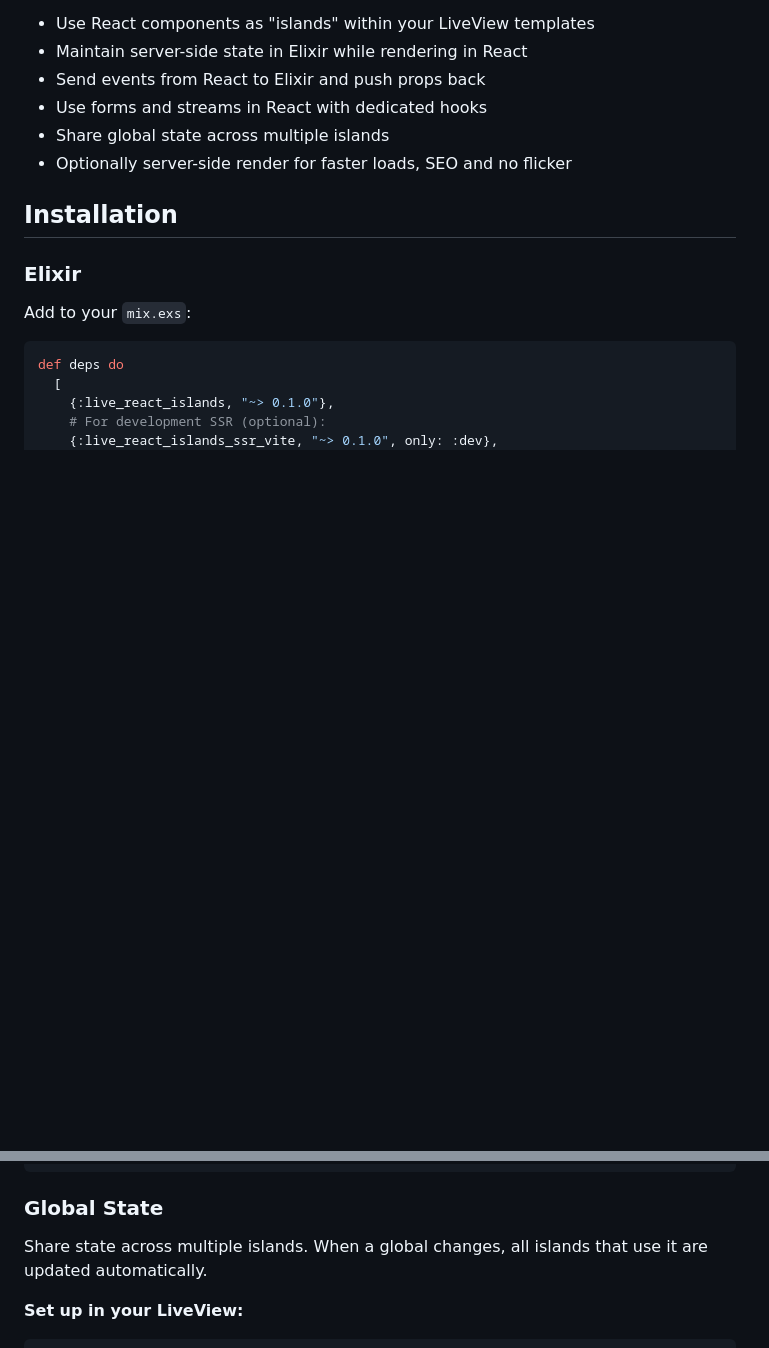
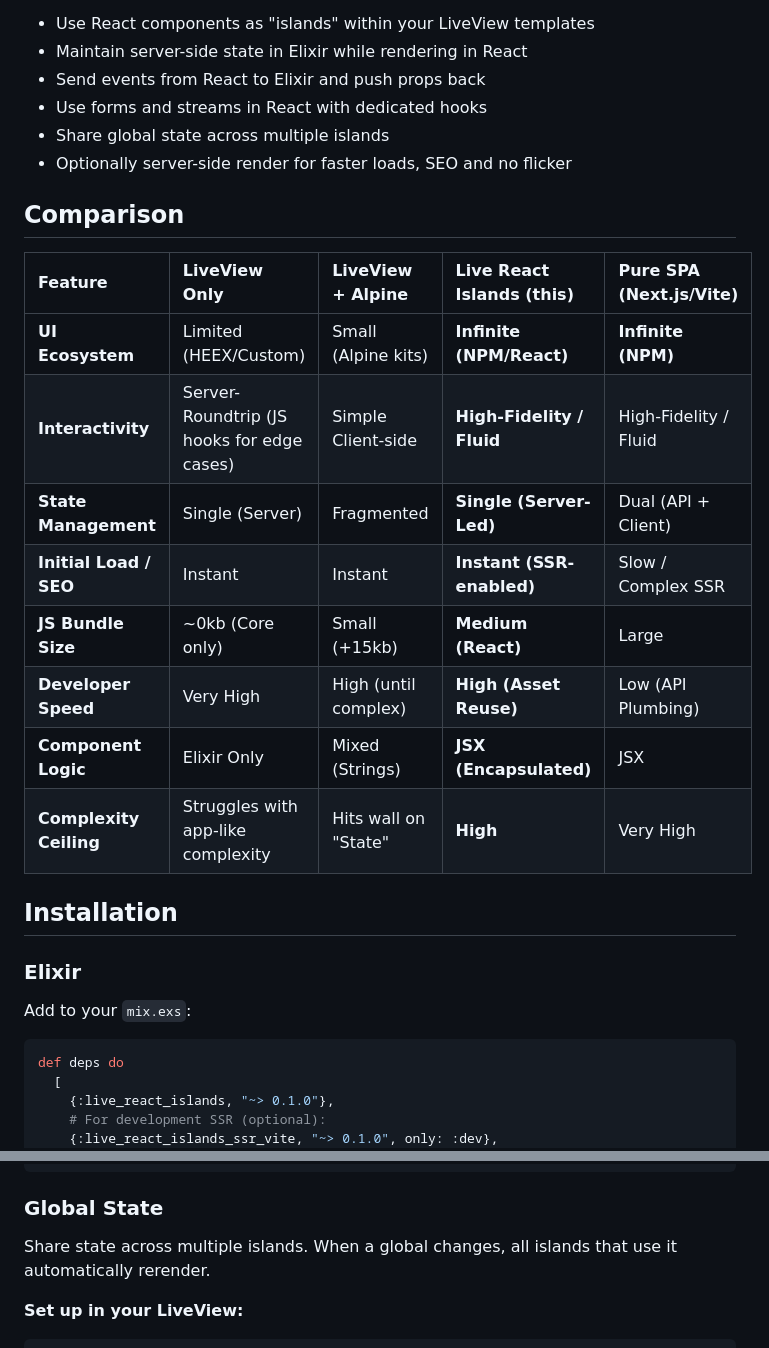
Before and after one commit to dcza/live-react-islands, a Markdown page: README.md, 2 parts joined by grey strips. Drawn GitHub-style; blank space fills up the shorter version.

Commit message:
Add comparison table

```diff
--- a/README.md
+++ b/README.md
@@ -16,6 +16,19 @@ Phoenix LiveView is excellent for server-driven UIs, but sometimes you need the
 - Use forms and streams in React with dedicated hooks
 - Share global state across multiple islands
 - Optionally server-side render for faster loads, SEO and no flicker
+
+## Comparison
+
+| Feature                | LiveView Only                              | LiveView + Alpine    | Live React Islands (this) | Pure SPA (Next.js/Vite) |
+| :--------------------- | :----------------------------------------- | :------------------- | :------------------------ | :---------------------- |
+| **UI Ecosystem**       | Limited (HEEX/Custom)                      | Small (Alpine kits)  | **Infinite (NPM/React)**  | **Infinite (NPM)**      |
+| **Interactivity**      | Server-Roundtrip (JS hooks for edge cases) | Simple Client-side   | **High-Fidelity / Fluid** | High-Fidelity / Fluid   |
+| **State Management**   | Single (Server)                            | Fragmented           | **Single (Server-Led)**   | Dual (API + Client)     |
+| **Initial Load / SEO** | Instant                                    | Instant              | **Instant (SSR-enabled)** | Slow / Complex SSR      |
+| **JS Bundle Size**     | ~0kb (Core only)                           | Small (+15kb)        | **Medium (React)**        | Large                   |
+| **Developer Speed**    | Very High                                  | High (until complex) | **High (Asset Reuse)**    | Low (API Plumbing)      |
+| **Component Logic**    | Elixir Only                                | Mixed (Strings)      | **JSX (Encapsulated)**    | JSX                     |
+| **Complexity Ceiling** | Struggles with app-like complexity         | Hits wall on "State" | **High**                  | Very High               |
 
 ## Installation
 
@@ -186,7 +199,7 @@ end
 
 ### Global State
 
-Share state across multiple islands. When a global changes, all islands that use it are updated automatically.
+Share state across multiple islands. When a global changes, all islands that use it automatically rerender.
 
 **Set up in your LiveView:**
 
```
